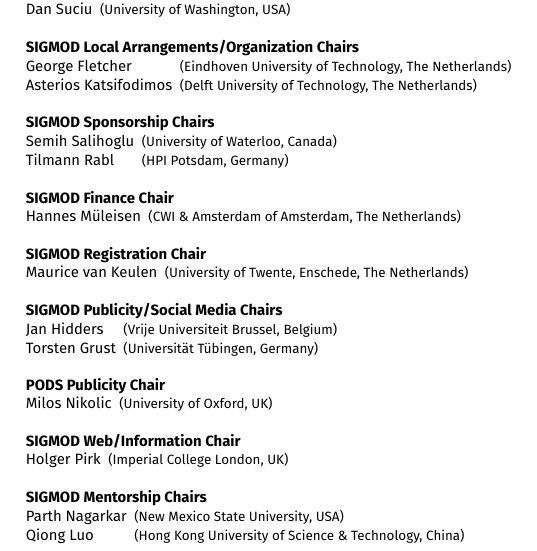
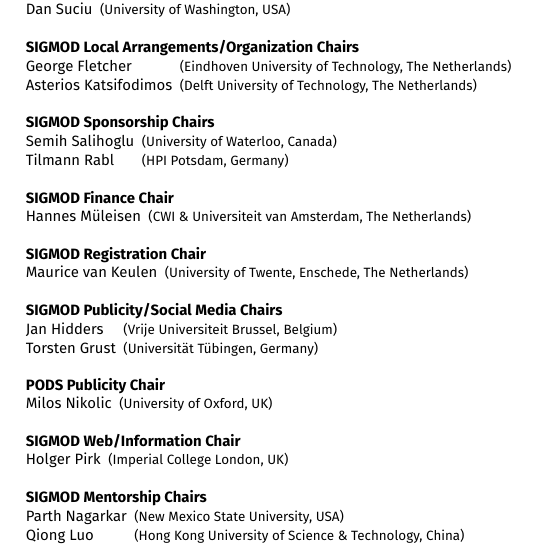
Before and after one commit to asteriosk/sigmod-2019-booklet, a LaTeX book (booklet.tex, which reads officers.tex): part of page 6 of 112, cut so that both start at the same text. Compiled offline with pdfLaTeX.

Commit message:
fixed "typo" in Hannes affiliation

```diff
--- a/officers.tex
+++ b/officers.tex
@@ -51,7 +51,7 @@
 \textbf{SIGMOD Finance Chair}
 
 \begin{tabular}{lp{.5em}l}
-Hannes M\"uleisen	&& \textsf{\small(CWI \& Amsterdam of Amsterdam, The Netherlands)}
+Hannes M\"uleisen	&& \textsf{\small(CWI \& Universiteit van Amsterdam, The Netherlands)}
 \end{tabular}
 
 \vfill
```
